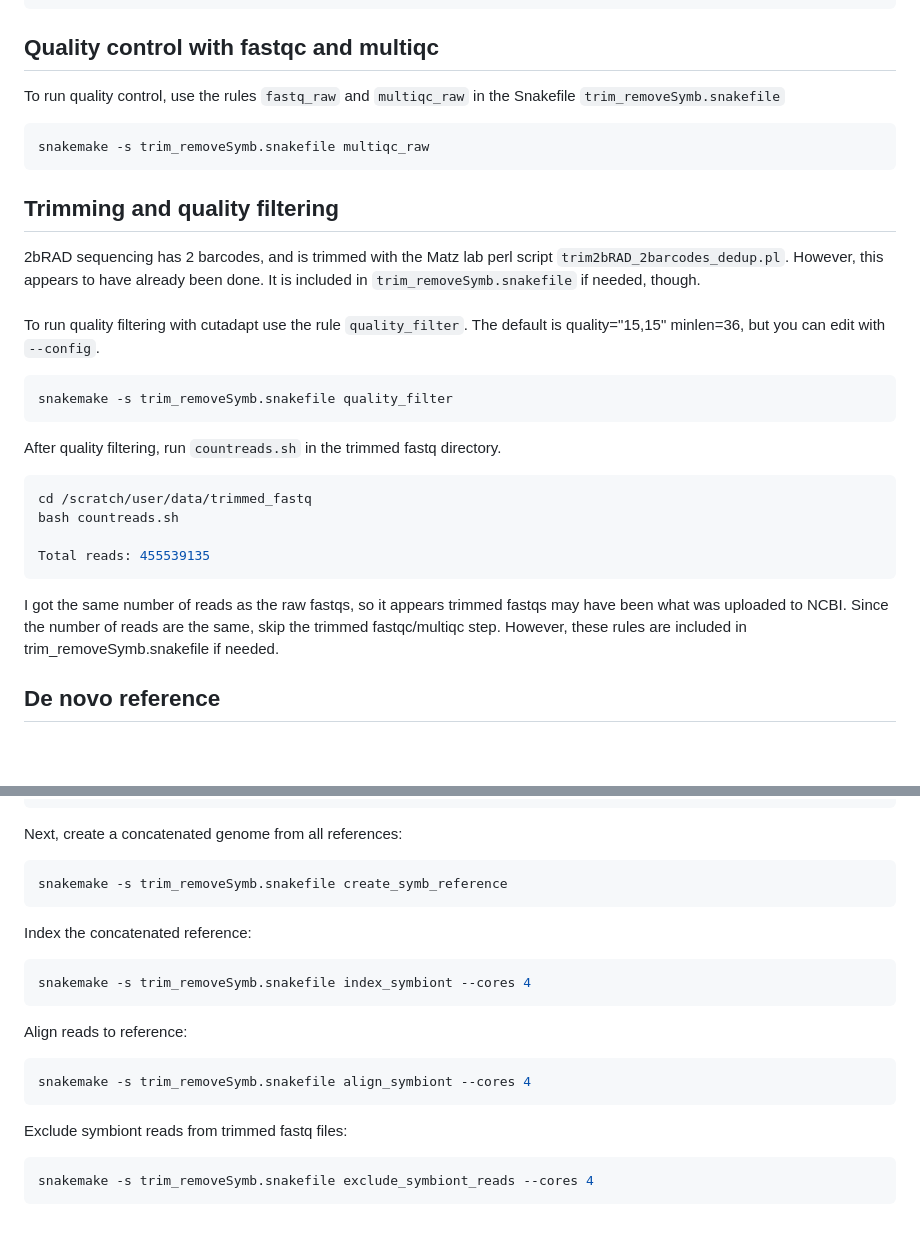
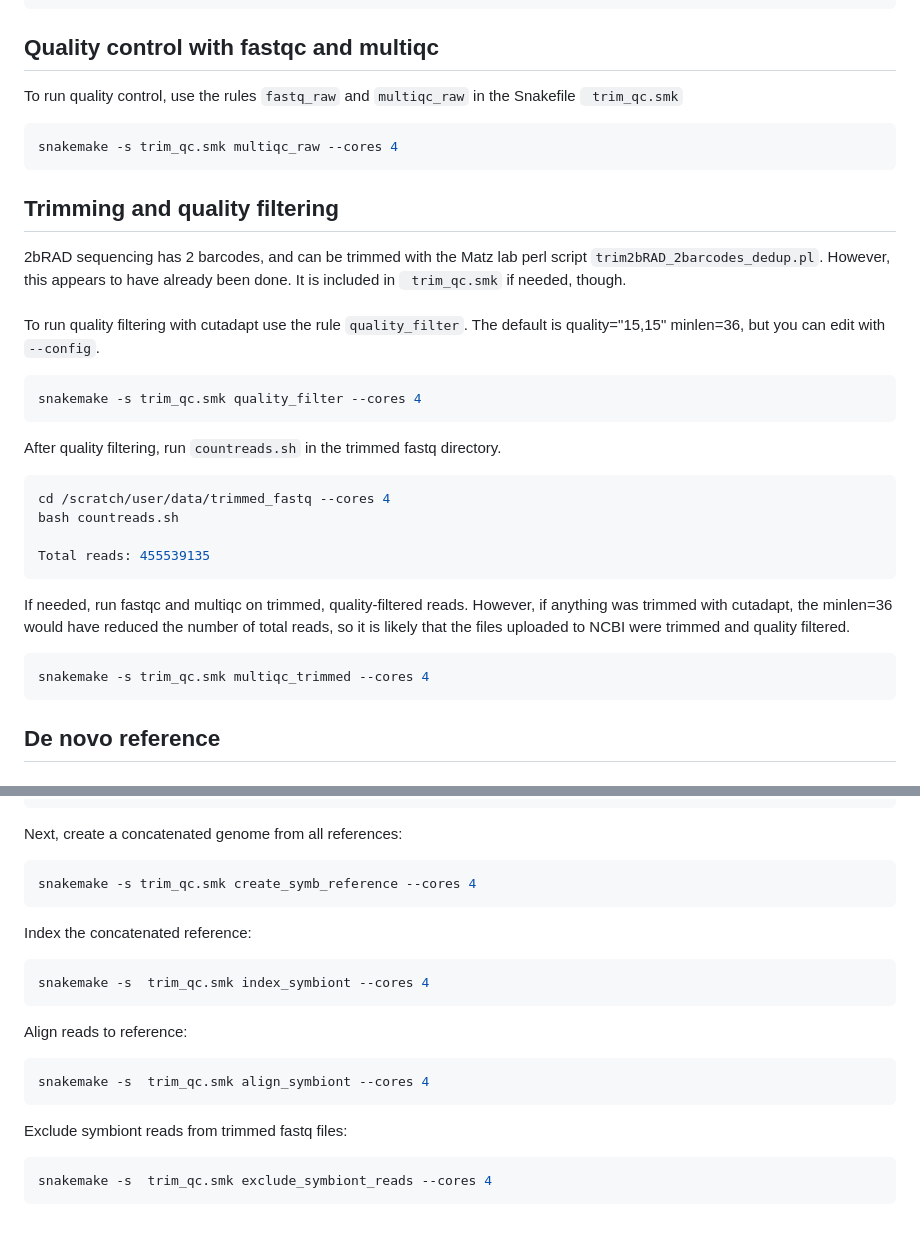
Before and after one commit to kirstencarlson-2025/coral_sequencing_project, a Markdown page: scripts/README.md, 2 parts joined by grey strips. Drawn GitHub-style; blank space fills up the shorter version.

Commit message:
Update README with new Snakefile references
Updated README to reflect changes in Snakefile name and commands for quality control and reference creation.

````diff
--- a/scripts/README.md
+++ b/scripts/README.md
@@ -57,25 +57,28 @@ bash countreads.sh
 Total reads: 455539135
 ```
 ## Quality control with fastqc and multiqc
-To run quality control, use the rules ```fastq_raw``` and ```multiqc_raw``` in the Snakefile ```trim_removeSymb.snakefile```
+To run quality control, use the rules ```fastq_raw``` and ```multiqc_raw``` in the Snakefile ``` trim_qc.smk```
 ```bash
-snakemake -s trim_removeSymb.snakefile multiqc_raw
+snakemake -s trim_qc.smk multiqc_raw --cores 4
 ```
 ## Trimming and quality filtering
-2bRAD sequencing has 2 barcodes, and is trimmed with the Matz lab perl script ```trim2bRAD_2barcodes_dedup.pl```. However, this appears to have already been done. It is included in ```trim_removeSymb.snakefile``` if needed, though.
+2bRAD sequencing has 2 barcodes, and can be trimmed with the Matz lab perl script ```trim2bRAD_2barcodes_dedup.pl```. However, this appears to have already been done. It is included in ``` trim_qc.smk``` if needed, though.
 <br>
 <br>To run quality filtering with cutadapt use the rule ```quality_filter```. The default is quality="15,15" minlen=36, but you can edit with ```--config```.
 ```bash
-snakemake -s trim_removeSymb.snakefile quality_filter
+snakemake -s trim_qc.smk quality_filter --cores 4
 ```
 After quality filtering, run ```countreads.sh``` in the trimmed fastq directory.
 ```bash
-cd /scratch/user/data/trimmed_fastq
+cd /scratch/user/data/trimmed_fastq --cores 4
 bash countreads.sh
 
 Total reads: 455539135
 ```
-I got the same number of reads as the raw fastqs, so it appears trimmed fastqs may have been what was uploaded to NCBI. Since the number of reads are the same, skip the trimmed fastqc/multiqc step. However, these rules are included in trim_removeSymb.snakefile if needed.
+If needed, run fastqc and multiqc on trimmed, quality-filtered reads. However, if anything was trimmed with cutadapt, the minlen=36 would have reduced the number of total reads, so it is likely that the files uploaded to NCBI were trimmed and quality filtered.
+```bash
+snakemake -s trim_qc.smk multiqc_trimmed --cores 4
+```
 ## De novo reference
 ### Remove contamination
 First, you'll need to download Symbiodiniaceae genomes:
@@ -92,17 +95,17 @@ mv Smic.genome.scaffold.final.fa.gz Symbiodinium_microadriacticum_genome.scaffol
 ```
 Next, create a concatenated genome from all references:
 ```bash
-snakemake -s trim_removeSymb.snakefile create_symb_reference
+snakemake -s trim_qc.smk create_symb_reference --cores 4
 ```
 Index the concatenated reference:
 ```bash
-snakemake -s trim_removeSymb.snakefile index_symbiont --cores 4
+snakemake -s  trim_qc.smk index_symbiont --cores 4
 ```
 Align reads to reference:
 ```bash
-snakemake -s trim_removeSymb.snakefile align_symbiont --cores 4
+snakemake -s  trim_qc.smk align_symbiont --cores 4
 ```
 Exclude symbiont reads from trimmed fastq files:
 ```bash
-snakemake -s trim_removeSymb.snakefile exclude_symbiont_reads --cores 4
+snakemake -s  trim_qc.smk exclude_symbiont_reads --cores 4
 ```
````
